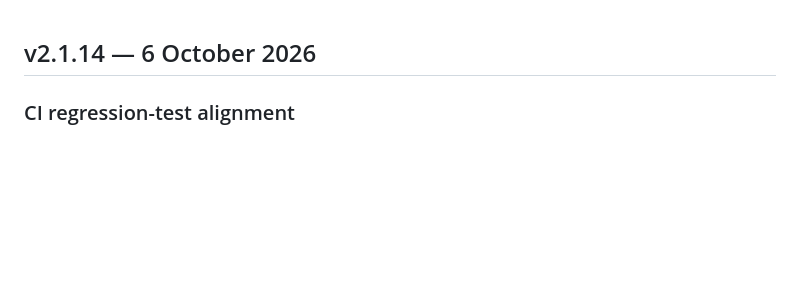
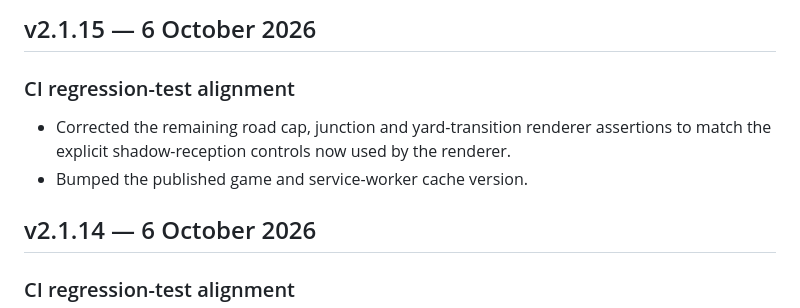
Before and after one commit to liamVSC/mini-factories, a Markdown page: CHANGELOG.md, the part around the change. GitHub-like rendering; blank space fills up the shorter version.

Commit message:
docs: record 2.1.15 CI fix

```diff
--- a/CHANGELOG.md
+++ b/CHANGELOG.md
@@ -1,3 +1,9 @@
+## v2.1.15 — 6 October 2026
+
+### CI regression-test alignment
+- Corrected the remaining road cap, junction and yard-transition renderer assertions to match the explicit shadow-reception controls now used by the renderer.
+- Bumped the published game and service-worker cache version.
+
 ## v2.1.14 — 6 October 2026
 
 ### CI regression-test alignment
```
